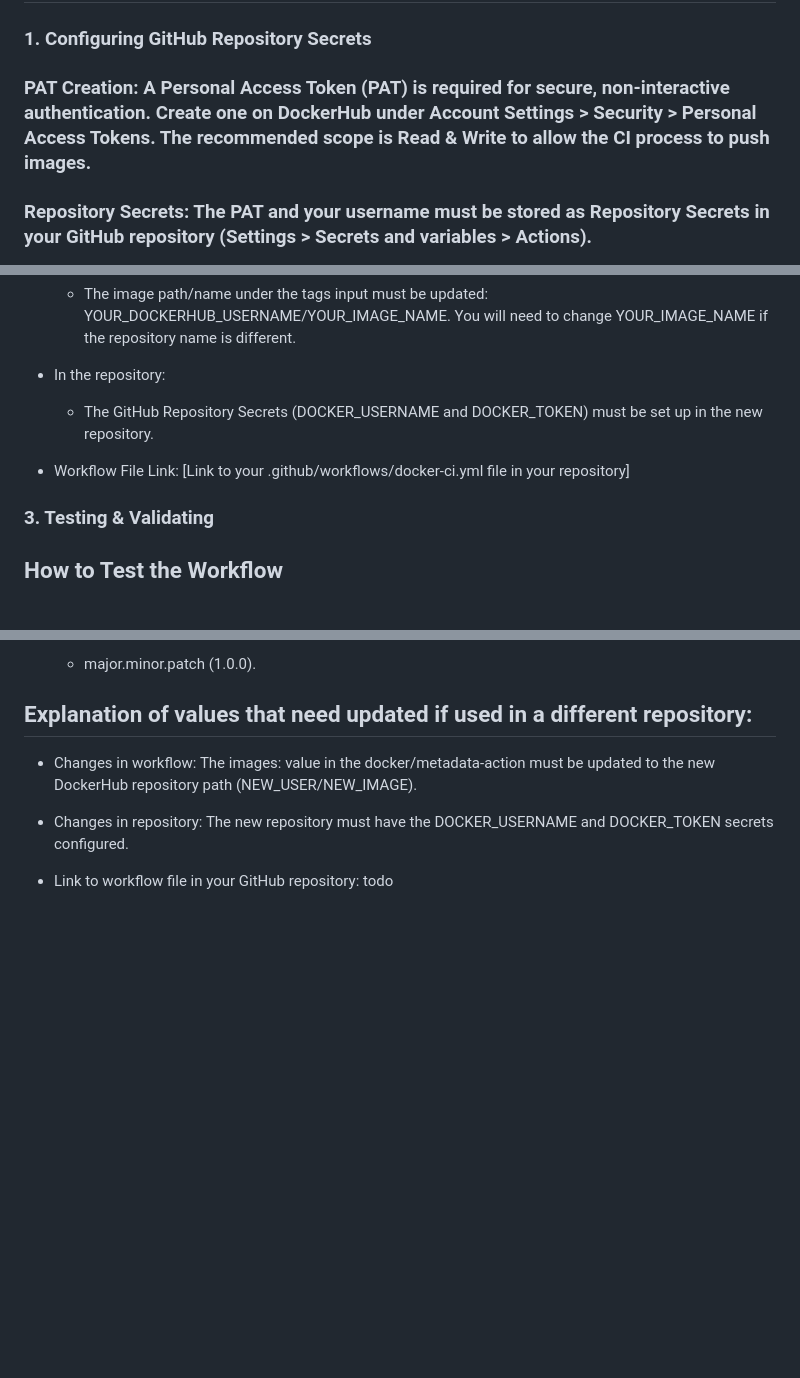
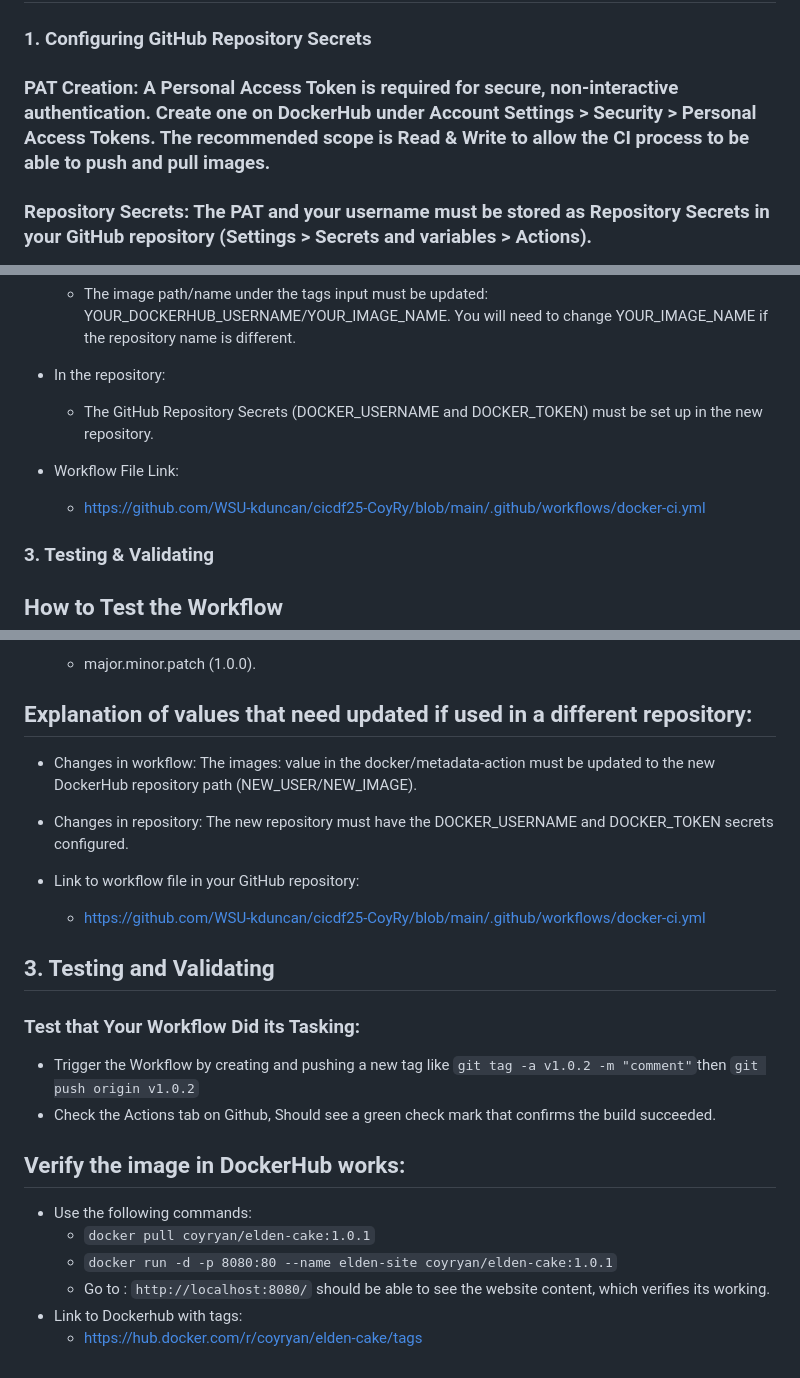
Before and after one commit to WSU-kduncan/cicdf25-CoyRy, a Markdown page: README-CI.md, 3 parts joined by grey strips. GitHub-like rendering; blank space fills up the shorter version.

```diff
--- a/README-CI.md
+++ b/README-CI.md
@@ -20,7 +47,7 @@
 ## Part 2- GitHub Actions and DockerHub
 ### 1. Configuring GitHub Repository Secrets
 
-### PAT Creation: A Personal Access Token (PAT) is required for secure, non-interactive authentication. Create one on DockerHub under Account Settings > Security > Personal Access Tokens. The recommended scope is Read & Write to allow the CI process to push images.
+### PAT Creation: A Personal Access Token is required for secure, non-interactive authentication. Create one on DockerHub under Account Settings > Security > Personal Access Tokens. The recommended scope is Read & Write to allow the CI process to be able to push and pull images.
 
 ### Repository Secrets: The PAT and your username must be stored as Repository Secrets in your GitHub repository (Settings > Secrets and variables > Actions).
 
@@ -54,7 +81,8 @@
 
     * The GitHub Repository Secrets (DOCKER_USERNAME and DOCKER_TOKEN) must be set up in the new repository.
 
-* Workflow File Link: [Link to your .github/workflows/docker-ci.yml file in your repository]
+* Workflow File Link:
+    * https://github.com/WSU-kduncan/cicdf25-CoyRy/blob/main/.github/workflows/docker-ci.yml
 
 ### 3. Testing & Validating
 ## How to Test the Workflow
@@ -111,4 +139,18 @@
 
 * Changes in repository: The new repository must have the DOCKER_USERNAME and DOCKER_TOKEN secrets configured.
 
-* Link to workflow file in your GitHub repository: todo
+* Link to workflow file in your GitHub repository:
+    * https://github.com/WSU-kduncan/cicdf25-CoyRy/blob/main/.github/workflows/docker-ci.yml
+
+## 3. Testing and Validating
+### Test that Your Workflow Did its Tasking:
+* Trigger the Workflow by creating and pushing a new tag like `git tag -a v1.0.2 -m "comment"`then  `git push origin v1.0.2`
+* Check the Actions tab on Github, Should see a green check mark that confirms the build succeeded.
+
+## Verify the image in DockerHub works:
+* Use the following commands:
+    * `docker pull coyryan/elden-cake:1.0.1`
+    * `docker run -d -p 8080:80 --name elden-site coyryan/elden-cake:1.0.1`
+    * Go to : `http://localhost:8080/` should be able to see the website content, which verifies its working.
+* Link to Dockerhub with tags:
+    * https://hub.docker.com/r/coyryan/elden-cake/tags
```
Also changed, not shown: other parts of README-CI.md (+31 -4 lines), Project4.png (added).
